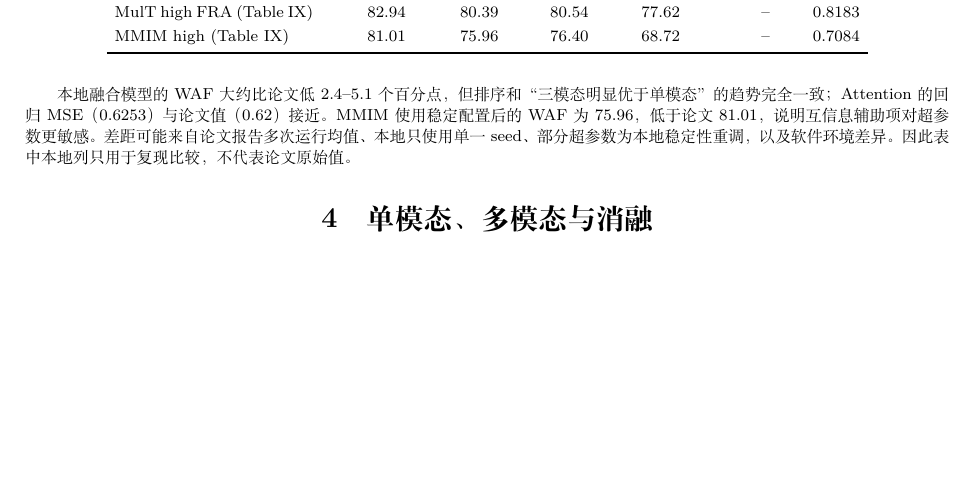
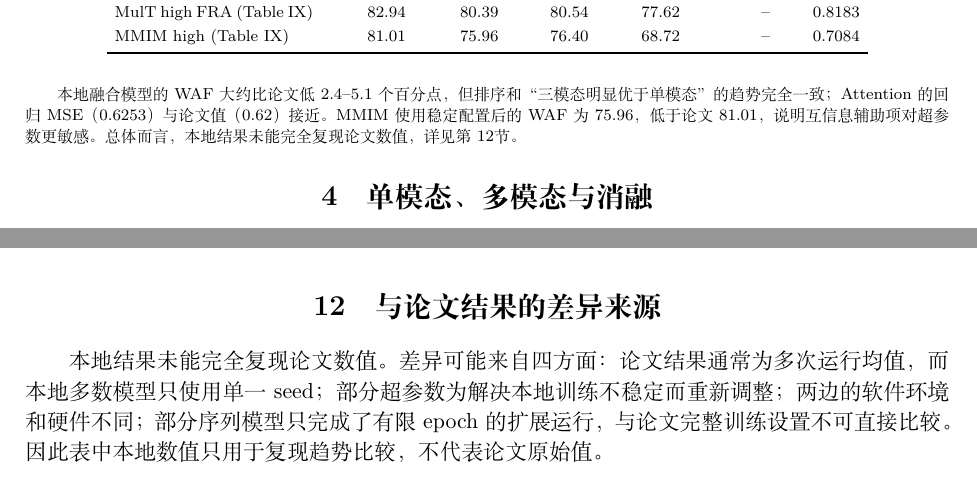
Before and after one commit to cai-jj21/merbench-mer2023-reproduction, a LaTeX document (reproduction/MERBench/reports/merbench_report.tex): part of page 2 of 6 before the commit and two parts of pages 2 and 6 of 6 after it, the two joined at a grey line, cut so that both start at the same text, the shorter picture padded with empty space. Compiled offline with XeLaTeX.

Commit message:
Consolidate report gap discussion

```diff
--- a/reproduction/MERBench/reports/merbench_report.tex
+++ b/reproduction/MERBench/reports/merbench_report.tex
@@ -85,7 +85,7 @@ MMIM high (Table IX) & 81.01 & 75.96 & 76.40 & 68.72 & -- & 0.7084\\
 \bottomrule
 \end{longtable}
 
-本地融合模型的 WAF 大约比论文低 2.4--5.1 个百分点，但排序和“三模态明显优于单模态”的趋势完全一致；Attention 的回归 MSE（0.6253）与论文值（0.62）接近。MMIM 使用稳定配置后的 WAF 为 75.96，低于论文 81.01，说明互信息辅助项对超参数更敏感。差距可能来自论文报告多次运行均值、本地只使用单一 seed、部分超参数为本地稳定性重调，以及软件环境差异。因此表中本地列只用于复现比较，不代表论文原始值。
+本地融合模型的 WAF 大约比论文低 2.4--5.1 个百分点，但排序和“三模态明显优于单模态”的趋势完全一致；Attention 的回归 MSE（0.6253）与论文值（0.62）接近。MMIM 使用稳定配置后的 WAF 为 75.96，低于论文 81.01，说明互信息辅助项对超参数更敏感。总体而言，本地结果未能完全复现论文数值，详见第~\ref{sec:gaps}节。
 
 \section{单模态、多模态与消融}
 
@@ -238,6 +238,11 @@ Gated residual Attention & 81.21 & 81.27 & 77.74 & 0.6369\\
 
 分类与回归指标并不完全同步：两种改进都提高了分类表现，但 MSE 均略有上升（0.6253 $\to$ 0.6327/0.6369），说明模型在优化离散类别边界时牺牲了一部分连续 valence 的拟合。这也是同时报告四个指标的原因。
 
+\section{与论文结果的差异来源}
+\label{sec:gaps}
+
+本地结果未能完全复现论文数值。差异可能来自四方面：论文结果通常为多次运行均值，而本地多数模型只使用单一 seed；部分超参数为解决本地训练不稳定而重新调整；两边的软件环境和硬件不同；部分序列模型只完成了有限 epoch 的扩展运行，与论文完整训练设置不可直接比较。因此表中本地数值只用于复现趋势比较，不代表论文原始值。
+
 \section{复现限制与结论}
 
 本轮完成 MER-MULTI 的 high 特征单模态、六种正式融合基线、MFN/GMFN 全量五折 5 epoch 扩展、三种模态缺失消融、类别加权和门控残差改进，论文参考结果覆盖 10/24 项（41.7\%）。MFM/MCTN 已完成代码和输入兼容性冒烟，但没有完成论文设置的正式 100 epoch 结果。尚未完成 medium/low 特征、Top-k 特征选择、跨语料库、MER-NOISE 噪声测试、预训练与下游微调等实验族，因此不能声称完整复现论文全部 24 项结果。
```
Also changed, not shown: reproduction/MERBench/reports/merbench_report.pdf.
